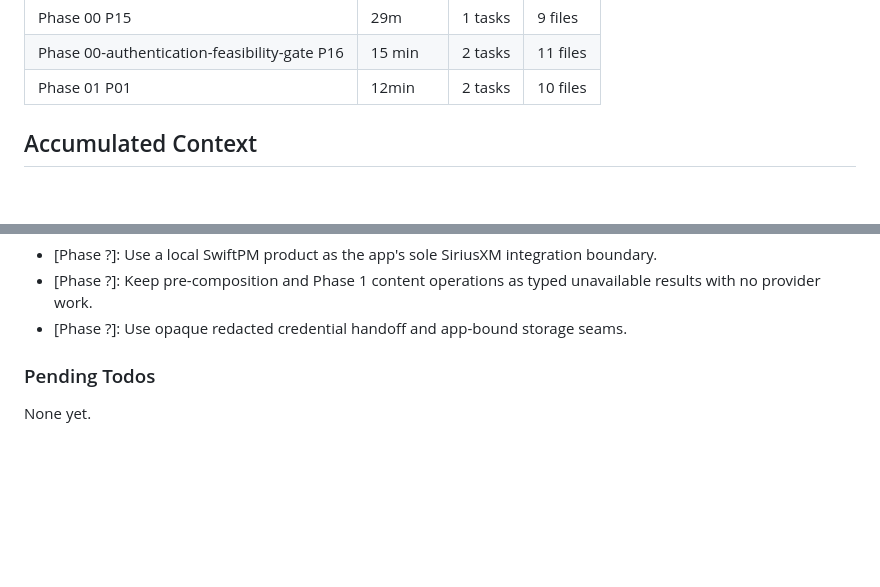
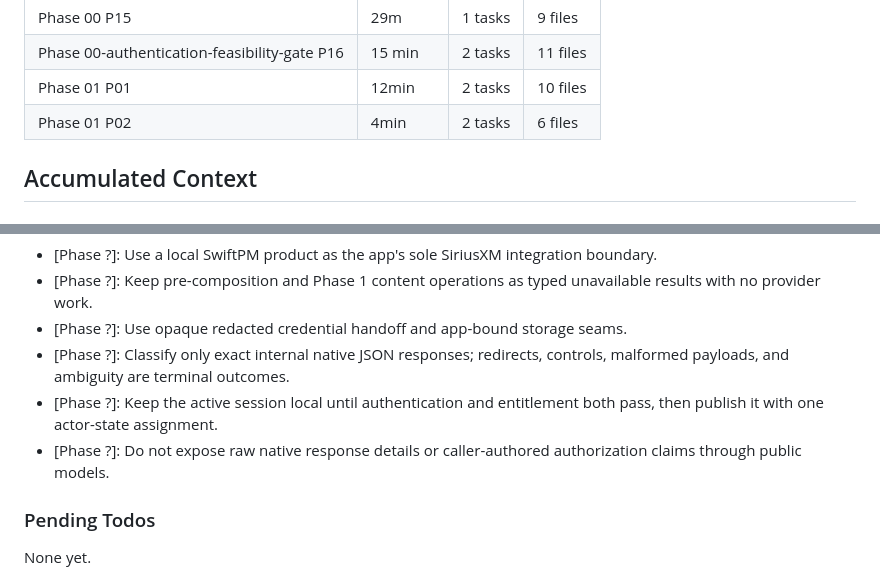
Before and after one commit to gabeosx/canis97, a Markdown page: .planning/STATE.md, 2 parts joined by grey strips. Drawn GitHub-style; blank space fills up the shorter version.

```diff
--- a/.planning/STATE.md
+++ b/.planning/STATE.md
@@ -75,6 +75,7 @@ Progress: [███████░░░] 65%
 | Phase 00 P15 | 29m | 1 tasks | 9 files |
 | Phase 00-authentication-feasibility-gate P16 | 15 min | 2 tasks | 11 files |
 | Phase 01 P01 | 12min | 2 tasks | 10 files |
+| Phase 01 P02 | 4min | 2 tasks | 6 files |
 
 ## Accumulated Context
 
@@ -96,6 +97,9 @@ All earlier Phase 0 feasibility-selection, proof-run, quartet, GO/NO-GO, and cal
 - [Phase ?]: Use a local SwiftPM product as the app's sole SiriusXM integration boundary.
 - [Phase ?]: Keep pre-composition and Phase 1 content operations as typed unavailable results with no provider work.
 - [Phase ?]: Use opaque redacted credential handoff and app-bound storage seams.
+- [Phase ?]: Classify only exact internal native JSON responses; redirects, controls, malformed payloads, and ambiguity are terminal outcomes.
+- [Phase ?]: Keep the active session local until authentication and entitlement both pass, then publish it with one actor-state assignment.
+- [Phase ?]: Do not expose raw native response details or caller-authored authorization claims through public models.
 
 ### Pending Todos
 
```
Also changed, not shown: other parts of .planning/STATE.md (+7 -7 lines), .planning/REQUIREMENTS.md (+8 -8 lines), .planning/ROADMAP.md (+3 -3 lines).
